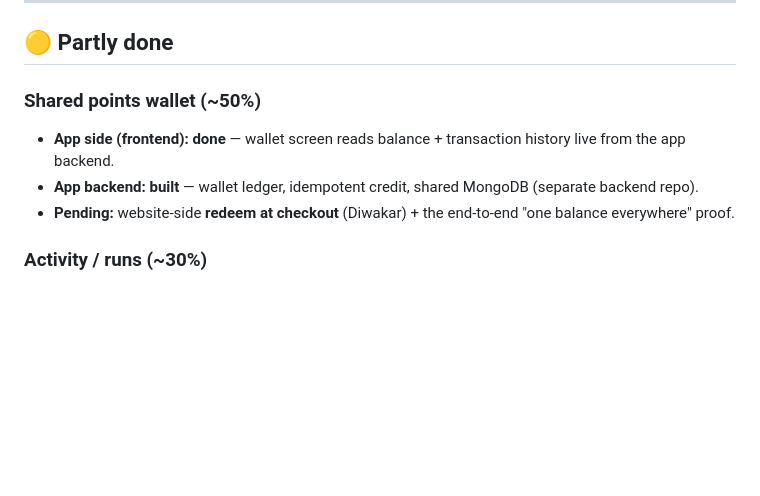
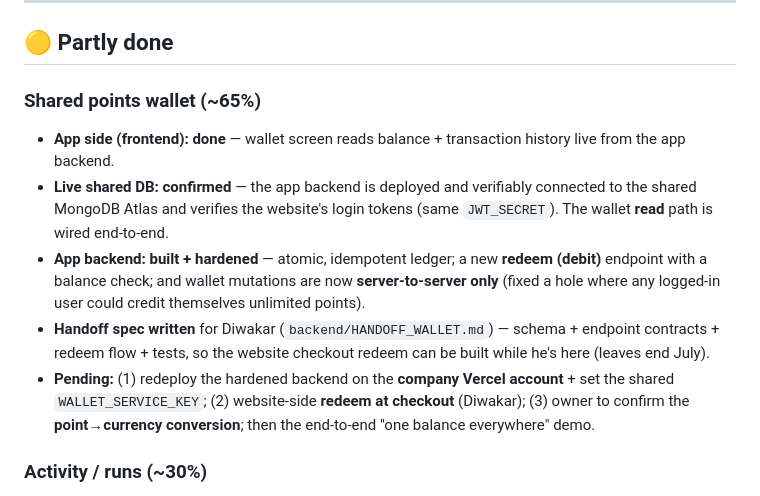
Before and after one commit to Fitbox-41/FitBox-App, a Markdown page: docs/APP_STATUS_REPORT.md, the part around the change. GitHub-like rendering; blank space fills up the shorter version.

Commit message:
Update status report: wallet read path wired, backend hardened

```diff
--- a/docs/APP_STATUS_REPORT.md
+++ b/docs/APP_STATUS_REPORT.md
@@ -46,10 +46,19 @@ proof** (needs Diwakar's website-side redeem). Those are the big remaining chunk
 
 ## 🟡 Partly done
 
-### Shared points wallet (~50%)
+### Shared points wallet (~65%)
 - **App side (frontend): done** — wallet screen reads balance + transaction history live from the app backend.
-- **App backend: built** — wallet ledger, idempotent credit, shared MongoDB (separate backend repo).
-- **Pending:** website-side **redeem at checkout** (Diwakar) + the end-to-end "one balance everywhere" proof.
+- **Live shared DB: confirmed** — the app backend is deployed and verifiably connected to the shared
+  MongoDB Atlas and verifies the website's login tokens (same `JWT_SECRET`). The wallet **read** path is
+  wired end-to-end.
+- **App backend: built + hardened** — atomic, idempotent ledger; a new **redeem (debit)** endpoint with a
+  balance check; and wallet mutations are now **server-to-server only** (fixed a hole where any logged-in
+  user could credit themselves unlimited points).
+- **Handoff spec written** for Diwakar (`backend/HANDOFF_WALLET.md`) — schema + endpoint contracts +
+  redeem flow + tests, so the website checkout redeem can be built while he's here (leaves end July).
+- **Pending:** (1) redeploy the hardened backend on the **company Vercel account** + set the shared
+  `WALLET_SERVICE_KEY`; (2) website-side **redeem at checkout** (Diwakar); (3) owner to confirm the
+  **point→currency conversion**; then the end-to-end "one balance everywhere" demo.
 
 ### Activity / runs (~30%)
 - **Activity screen: done** — reads the user's runs from the backend and lists them.
```
